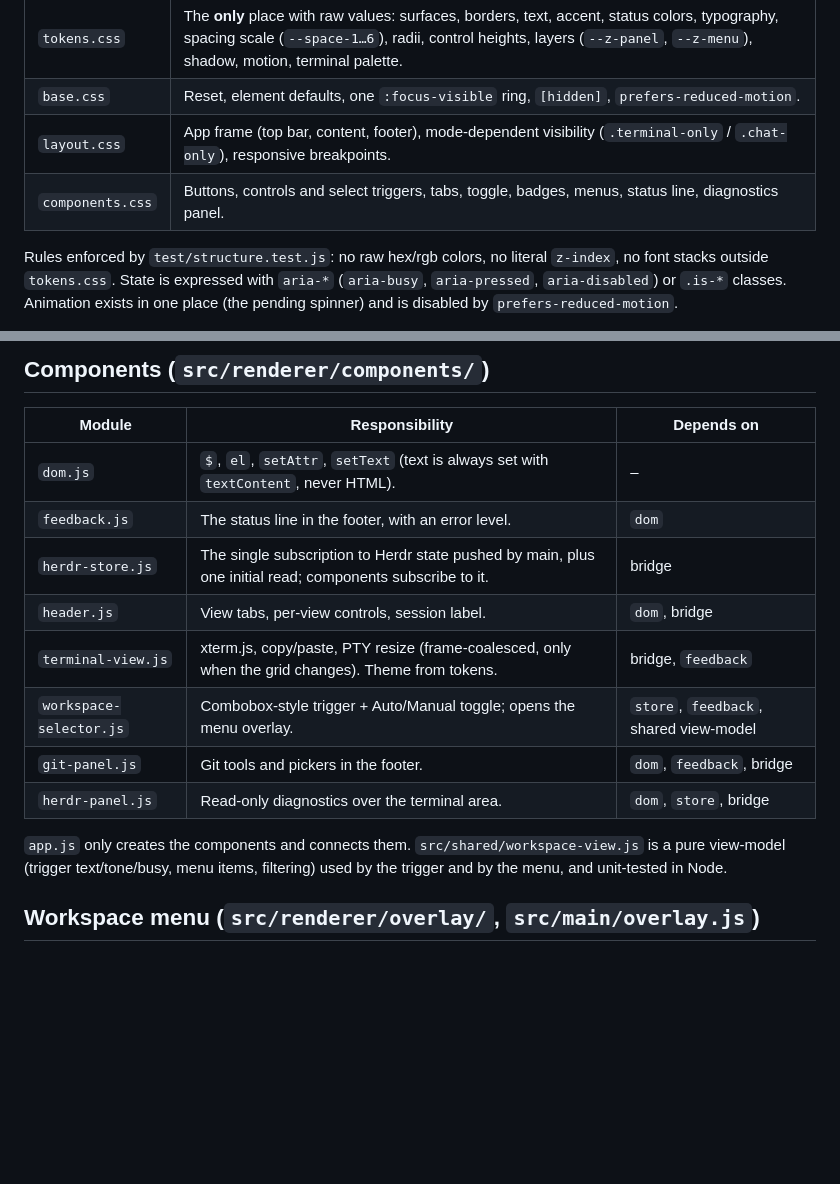
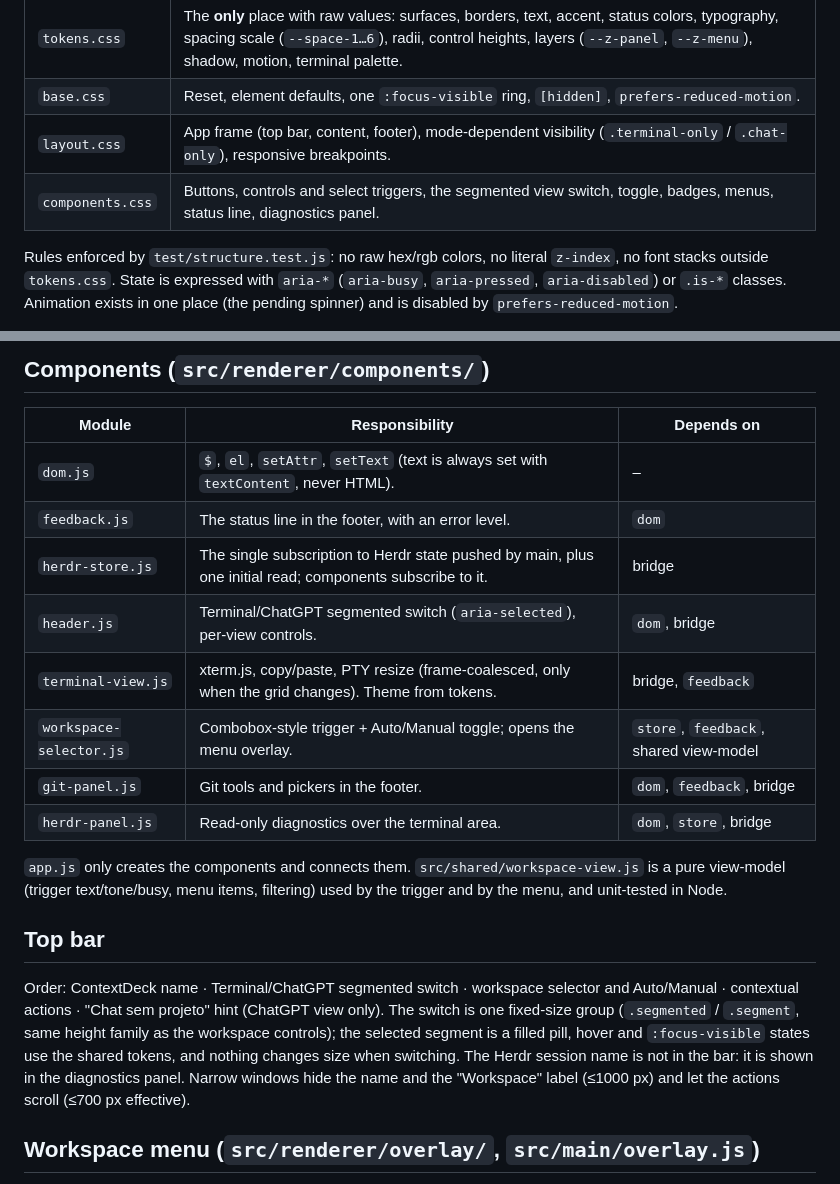
Before and after one commit to Ppaulo03/contextdeck, a Markdown page: docs/design-system.md, 2 parts joined by grey strips. Drawn GitHub-style; blank space fills up the shorter version.

Commit message:
docs: describe the top bar layout

```diff
--- a/docs/design-system.md
+++ b/docs/design-system.md
@@ -13,7 +13,7 @@ loads the same file plus `overlay/overlay.css`.
 | `tokens.css` | The **only** place with raw values: surfaces, borders, text, accent, status colors, typography, spacing scale (`--space-1…6`), radii, control heights, layers (`--z-panel`, `--z-menu`), shadow, motion, terminal palette. |
 | `base.css` | Reset, element defaults, one `:focus-visible` ring, `[hidden]`, `prefers-reduced-motion`. |
 | `layout.css` | App frame (top bar, content, footer), mode-dependent visibility (`.terminal-only` / `.chat-only`), responsive breakpoints. |
-| `components.css` | Buttons, controls and select triggers, tabs, toggle, badges, menus, status line, diagnostics panel. |
+| `components.css` | Buttons, controls and select triggers, the segmented view switch, toggle, badges, menus, status line, diagnostics panel. |
 
 Rules enforced by `test/structure.test.js`: no raw hex/rgb colors, no literal `z-index`, no font stacks outside
 `tokens.css`. State is expressed with `aria-*` (`aria-busy`, `aria-pressed`, `aria-disabled`) or `.is-*` classes.
@@ -26,7 +26,7 @@ Animation exists in one place (the pending spinner) and is disabled by `prefers-
 | `dom.js` | `$`, `el`, `setAttr`, `setText` (text is always set with `textContent`, never HTML). | – |
 | `feedback.js` | The status line in the footer, with an error level. | `dom` |
 | `herdr-store.js` | The single subscription to Herdr state pushed by main, plus one initial read; components subscribe to it. | bridge |
-| `header.js` | View tabs, per-view controls, session label. | `dom`, bridge |
+| `header.js` | Terminal/ChatGPT segmented switch (`aria-selected`), per-view controls. | `dom`, bridge |
 | `terminal-view.js` | xterm.js, copy/paste, PTY resize (frame-coalesced, only when the grid changes). Theme from tokens. | bridge, `feedback` |
 | `workspace-selector.js` | Combobox-style trigger + Auto/Manual toggle; opens the menu overlay. | `store`, `feedback`, shared view-model |
 | `git-panel.js` | Git tools and pickers in the footer. | `dom`, `feedback`, bridge |
@@ -34,6 +34,10 @@ Animation exists in one place (the pending spinner) and is disabled by `prefers-
 
 `app.js` only creates the components and connects them. `src/shared/workspace-view.js` is a pure view-model
 (trigger text/tone/busy, menu items, filtering) used by the trigger and by the menu, and unit-tested in Node.
+
+## Top bar
+
+Order: ContextDeck name · Terminal/ChatGPT segmented switch · workspace selector and Auto/Manual · contextual actions · "Chat sem projeto" hint (ChatGPT view only). The switch is one fixed-size group (`.segmented` / `.segment`, same height family as the workspace controls); the selected segment is a filled pill, hover and `:focus-visible` states use the shared tokens, and nothing changes size when switching. The Herdr session name is not in the bar: it is shown in the diagnostics panel. Narrow windows hide the name and the "Workspace" label (≤1000 px) and let the actions scroll (≤700 px effective).
 
 ## Workspace menu (`src/renderer/overlay/`, `src/main/overlay.js`)
 
```
